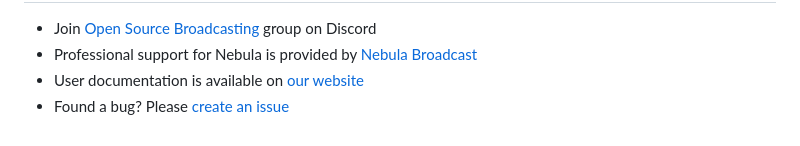
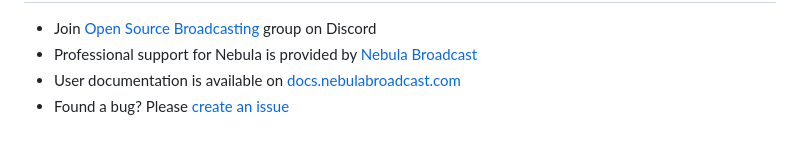
Before and after one commit to nebulabroadcast/nebula, a Markdown page: README.md, the part around the change. GitHub-like rendering.

Commit message:
chore: update link to documentation

```diff
--- a/README.md
+++ b/README.md
@@ -131,5 +131,5 @@ Need help?
 
  - Join [Open Source Broadcasting](https://discord.gg/3UxJ4WKfy9) group on Discord
  - Professional support for Nebula is provided by [Nebula Broadcast](https://nebulabroadcast.com)
- - User documentation is available on [our website](https://nebulabroadcast.com/doc/nebula)
+ - User documentation is available on [docs.nebulabroadcast.com](https://docs.nebulabroadcast.com)
  - Found a bug? Please [create an issue](https://github.com/nebulabroadcast/nebula/issues)
```
